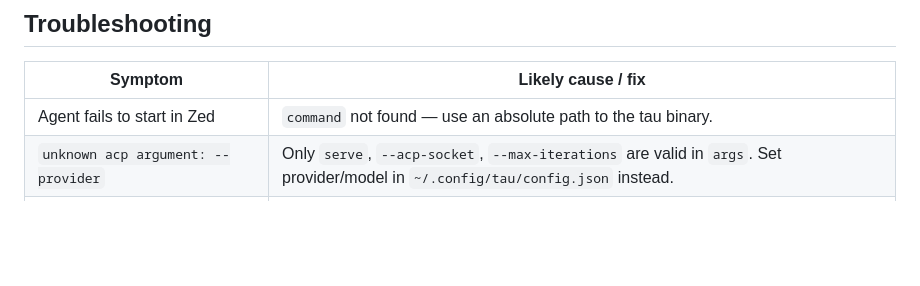
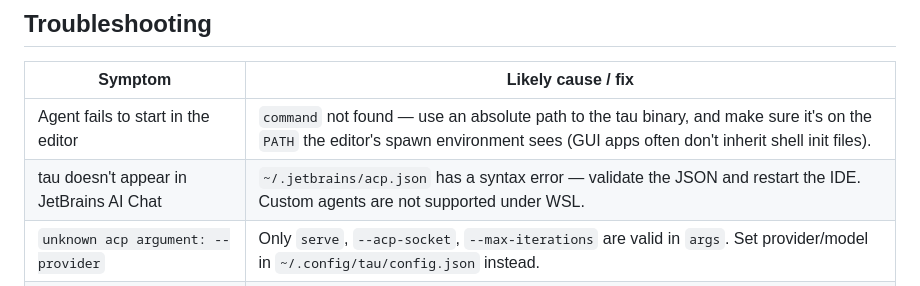
Before and after one commit to javimosch/tau, a Markdown page: docs/acp.md, the part around one of its changes. Drawn GitHub-style; blank space fills up the shorter version.

```diff
--- a/docs/acp.md
+++ b/docs/acp.md
@@ -106,7 +276,8 @@ path is available — `start`/`stop`/`status` exit `111` (unimplemented).
 
 | Symptom | Likely cause / fix |
 |---------|--------------------|
-| Agent fails to start in Zed | `command` not found — use an absolute path to the tau binary. |
+| Agent fails to start in the editor | `command` not found — use an absolute path to the tau binary, and make sure it's on the `PATH` the editor's spawn environment sees (GUI apps often don't inherit shell init files). |
+| tau doesn't appear in JetBrains AI Chat | `~/.jetbrains/acp.json` has a syntax error — validate the JSON and restart the IDE. Custom agents are not supported under WSL. |
 | `unknown acp argument: --provider` | Only `serve`, `--acp-socket`, `--max-iterations` are valid in `args`. Set provider/model in `~/.config/tau/config.json` instead. |
 | Auth error (exit 106) in daemon/socket mode | The daemon inherits only its spawn environment — export the key before `tau acp start`, or put it in `config.json` / the Zed `env` block. |
 | Edits don't show as diffs | Client didn't advertise `fs.writeTextFile` capability, or rejected the write — tau falls back to direct file writes. |
```
Also changed, not shown: other parts of docs/acp.md (+170 -0 lines), CHANGELOG.md (+3 -1 lines).
